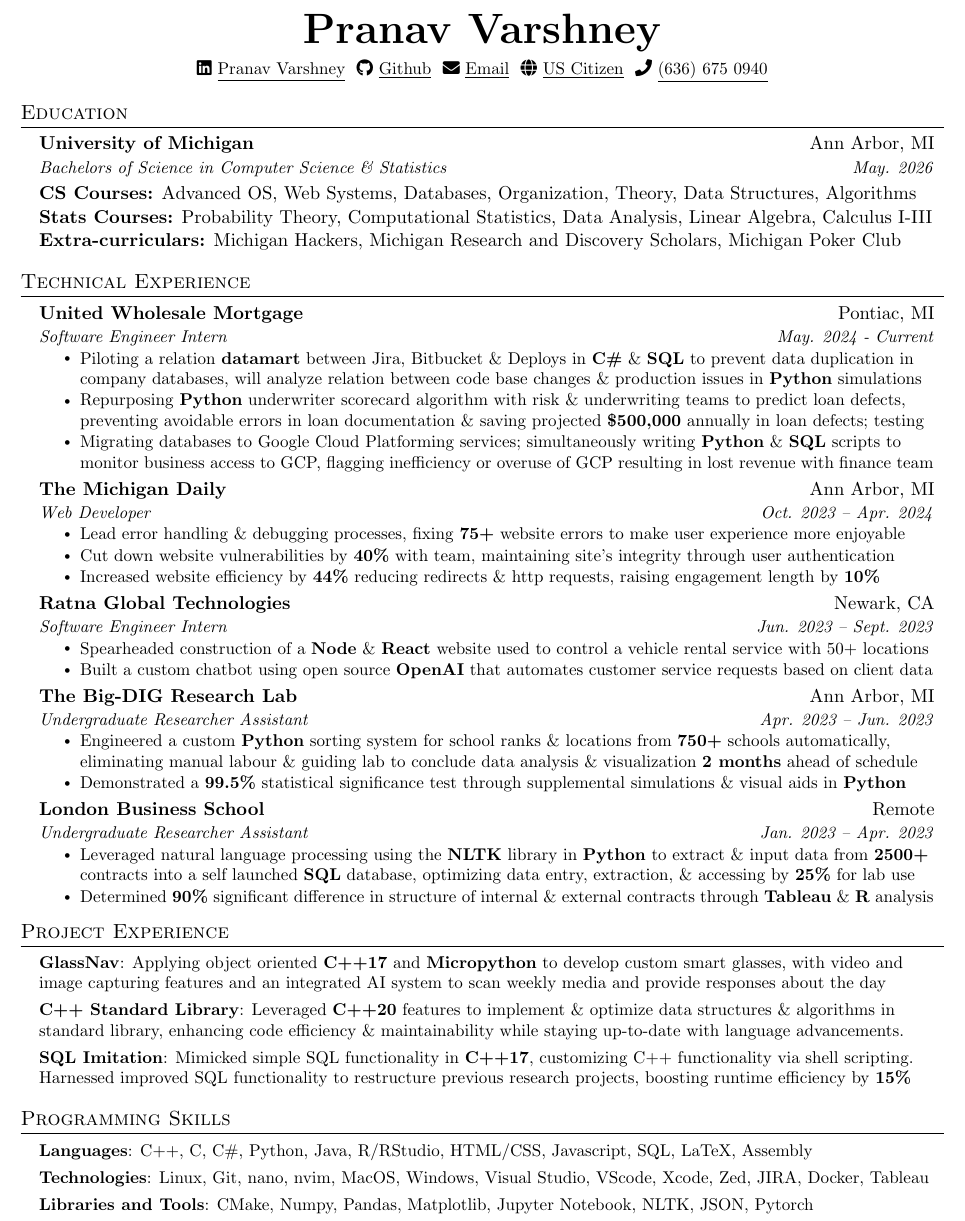
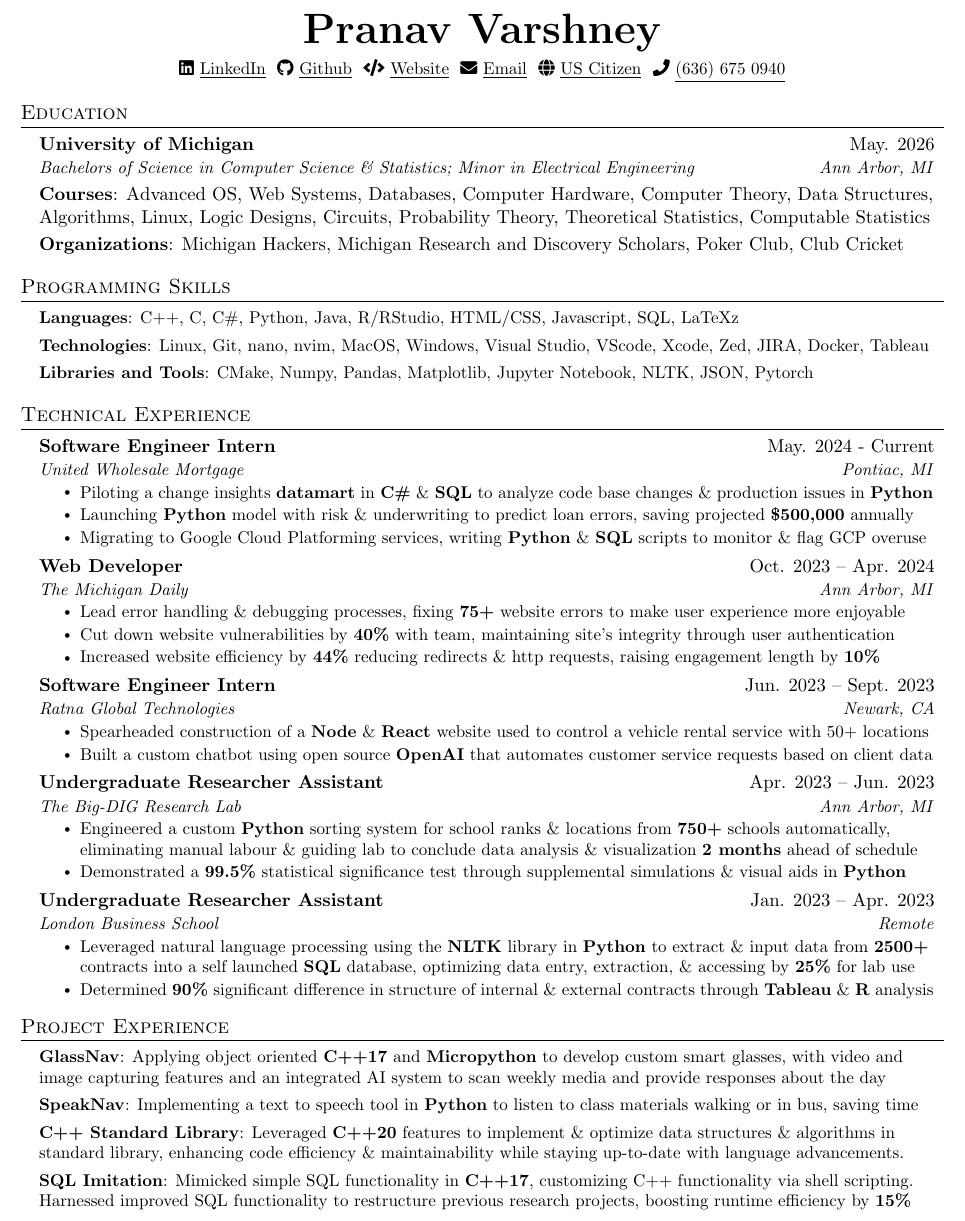
Before and after one commit to pvarshh/resume, a LaTeX CV (resume.tex): part of the page, cut so that both start at the same text. The pictures show the PDF file resume.pdf that the author committed with the source.

Commit message:
Jun 23rd edit

```diff
--- a/resume.tex
+++ b/resume.tex
@@ -139,10 +138,12 @@
 \section{Education}
   \resumeSubHeadingListStart
     \resumeSubheading
-      {University of Michigan }{Ann Arbor, MI}
-      {Bachelors of Science in Computer Science \& Statistics}{May. 2026}
-$ $
+      {University of Michigan }{May. 2026}
+      {Bachelors of Science in Computer Science \& Statistics; Minor in
+Electrical Engineering}{Ann Arbor, MI} $ $
 
-      \textbf{CS Courses:} Advanced OS, Web Systems, Databases,
-Organization, Theory, Data Structures, Algorithms
+      \textbf{Courses}{: Advanced OS, Web Systems, Databases, Computer
+Hardware, Computer Theory, Data Structures, Algorithms, Linux, Logic
+Designs, Circuits, Probability Theory, Theoretical Statistics, Computable
+Statistics}
 
@@ -150,4 +151,4 @@
 
-      \textbf{Stats Courses:} Probability Theory, Computational
-Statistics, Data Analysis, Linear Algebra, Calculus I-III
+      \textbf{Organizations}{: Michigan Hackers, Michigan Research and
+Discovery Scholars, Poker Club, Club Cricket}
 
@@ -157 +156,0 @@
-Discovery Scholars, Michigan Poker Club
@@ -158,0 +163 @@
+Javascript, SQL, LaTeXz} $ $
@@ -174,10 +188,10 @@
           \resumeItemListStart
-            \resumeItem{Piloting a relation \textbf{datamart} between
-Jira, Bitbucket \& Deploys in \textbf{C\#} \& \textbf{SQL} to prevent data
-duplication in company databases, will analyze relation between code base
-changes \& production issues in \textbf{Python} simulations }
-            \resumeItem{Repurposing \textbf{Python} underwriter scorecard
-algorithm with risk \& underwriting teams to predict loan defects,
-preventing avoidable errors in loan documentation \& saving projected
-\textbf{\$500,000} annually in loan defects; testing}
-            \resumeItem{Migrating databases to Google Cloud Platforming
+            \resumeItem{Piloting a change insights \textbf{datamart} in
+\textbf{C\#} \& \textbf{SQL} to analyze code base changes \& production
+issues in \textbf{Python}}
+            \resumeItem{Launching \textbf{Python} model with risk \&
+underwriting to predict loan errors, saving projected \textbf{\$500,000}
+annually}
+            \resumeItem{Migrating to Google Cloud Platforming services,
+writing \textbf{Python} \& \textbf{SQL} scripts to monitor \& flag GCP
+overuse}
@@ -262,6 +285,10 @@
 capturing features and an integrated AI system to scan weekly media and
 provide responses about the day}
 
+    \textbf{SpeakNav}{: Implementing a text to speech tool in
+\textbf{Python} to listen to class materials walking or in bus, saving
+time}
+
     \textbf{C++ Standard Library}{: Leveraged \textbf{C++20} features to
 implement \& optimize data structures \& algorithms in standard library,
 enhancing code efficiency \& maintainability while staying up-to-date with
@@ -285 +306,0 @@
-Javascript, SQL, LaTeX, Assembly} $ $
```
Also changed, not shown: resume.pdf, resume.png, resume.tex (81 more changed lines).
